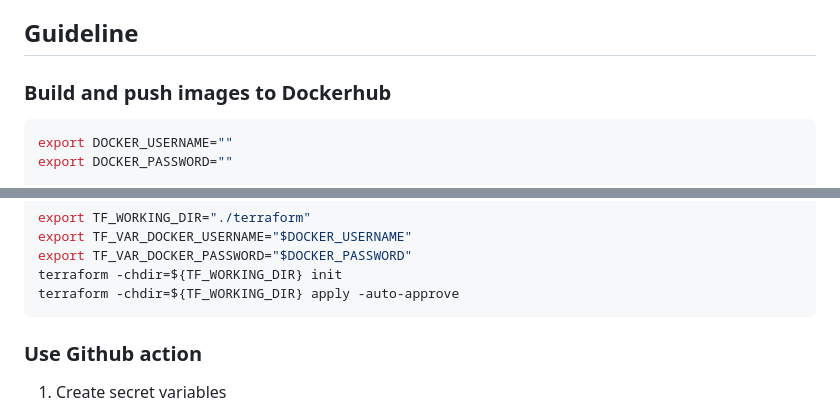
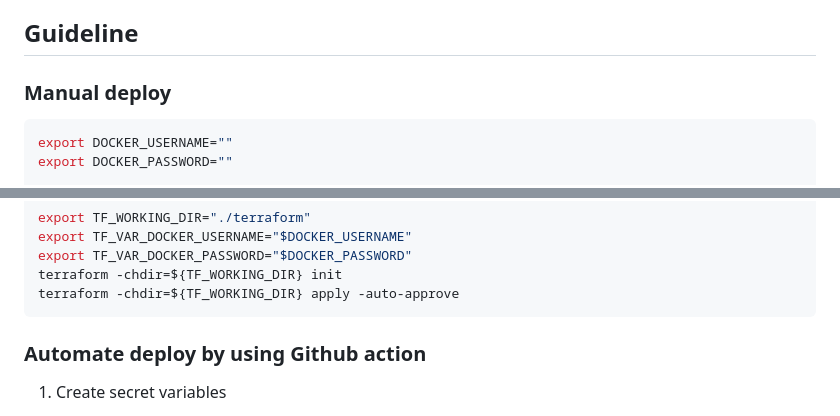
Before and after one commit to ntthuan0106/calanda, a Markdown page: README.md, 2 parts joined by grey strips. Rendered like a GitHub page.

````diff
--- a/README.md
+++ b/README.md
@@ -41,7 +41,7 @@ Reference: [Prometheus conventions](https://prometheus.io/docs/practices/naming)
 
 ## Guideline
 
-### Build and  push images to Dockerhub
+### Manual deploy
 
 ```bash
 export DOCKER_USERNAME=""
@@ -71,7 +71,7 @@ terraform -chdir=${TF_WORKING_DIR} init
 terraform -chdir=${TF_WORKING_DIR} apply -auto-approve
 ```
 
-### Use Github action
+### Automate deploy by using Github action
 
 1. Create secret variables
 
````
